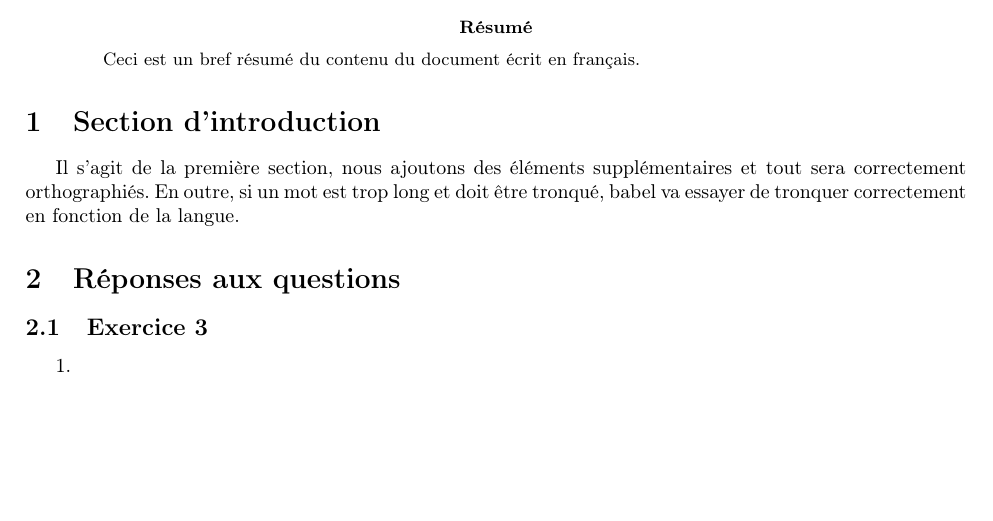
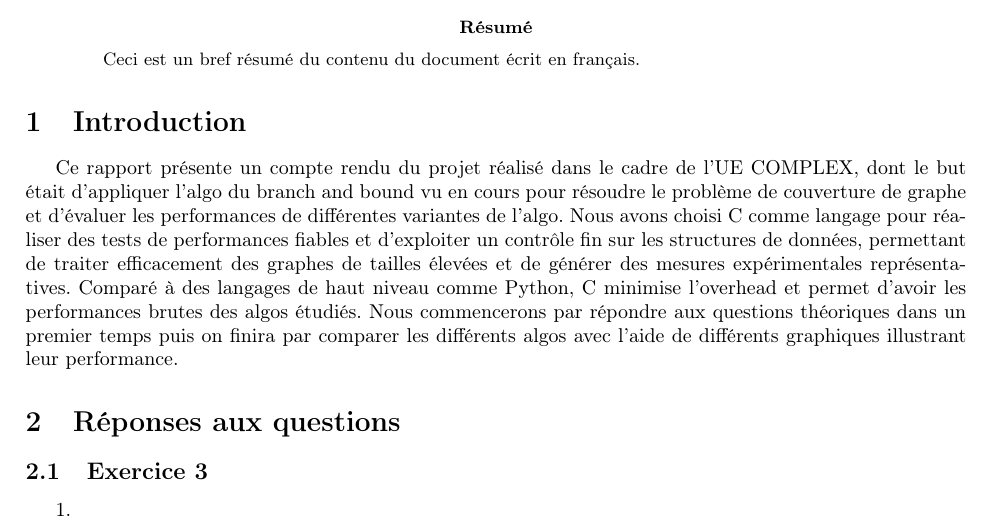
Before and after one commit to CH0MUSKE/Minimum-Vertex-Cover, a LaTeX paper (compteRendu/fichier.tex): part of page 1 of 4, cut so that both start at the same text, the shorter picture padded with empty space. Compiled offline with pdfLaTeX.

Commit message:
avancement sur le rapport. Intro rédigé.

```diff
--- a/compteRendu/fichier.tex
+++ b/compteRendu/fichier.tex
@@ -48,9 +48,17 @@
 Ceci est un bref résumé du contenu du document écrit en français.
 \end{abstract}
 
-\section{Section d'introduction}
-Il s'agit de la première section, nous ajoutons des éléments supplémentaires et tout sera correctement orthographiés.
-En outre, si un mot est trop long et doit être tronqué, babel va essayer de tronquer correctement en fonction de la langue.
+\section{Introduction}
+Ce rapport présente un compte rendu du projet réalisé dans le cadre de l’UE COMPLEX,
+dont le but était d'appliquer l'algo du branch and bound vu en cours pour résoudre
+le problème de couverture de graphe et d'évaluer les performances de différentes variantes de l'algo.
+Nous avons choisi C comme langage pour réaliser des tests de performances fiables et d'exploiter
+un contrôle fin sur les structures de données, permettant de traiter efficacement des graphes
+de tailles élevées et de générer des mesures expérimentales représentatives.
+Comparé à des langages de haut niveau comme Python, C minimise l'overhead et permet d'avoir
+les performances brutes des algos étudiés.
+Nous commencerons par répondre aux questions théoriques dans un premier temps puis on finira par
+comparer les différents algos avec l'aide de différents graphiques illustrant leur performance.
 
 \section{Réponses aux questions}
 
```
